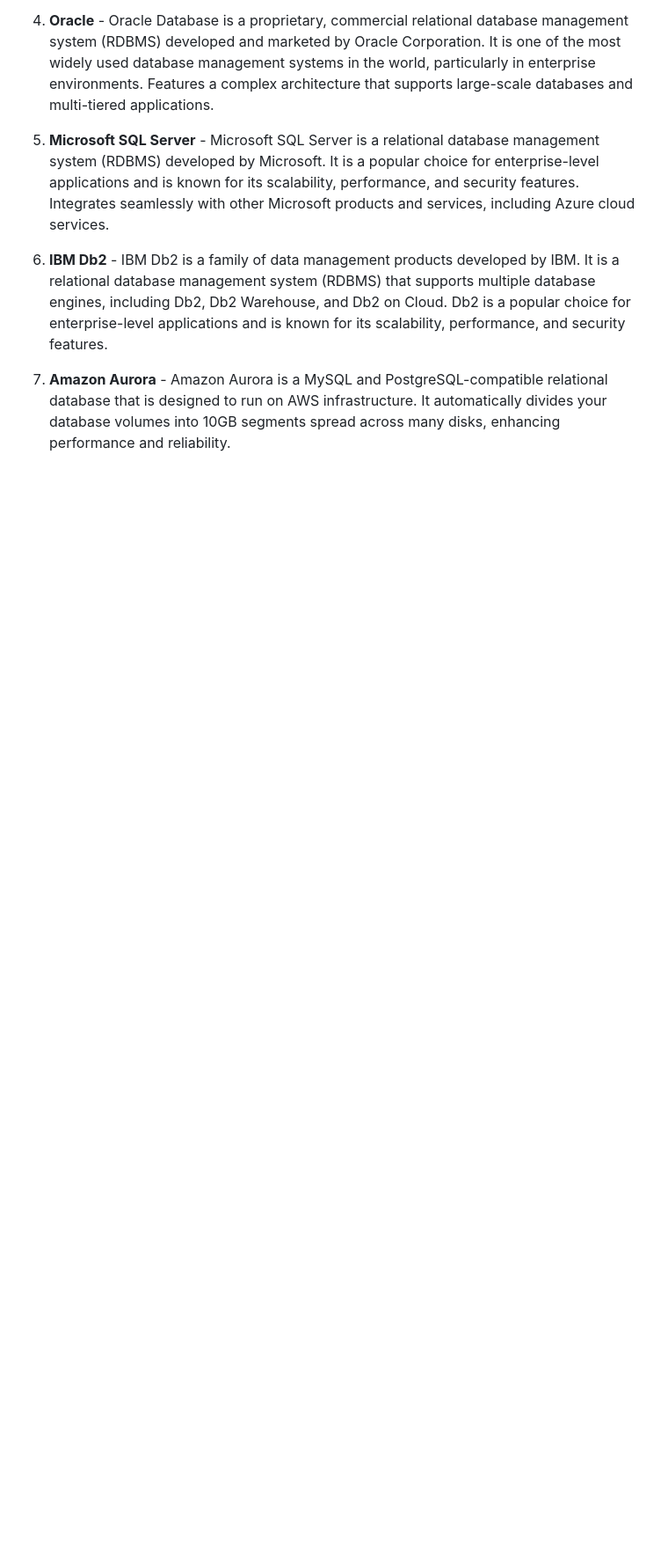
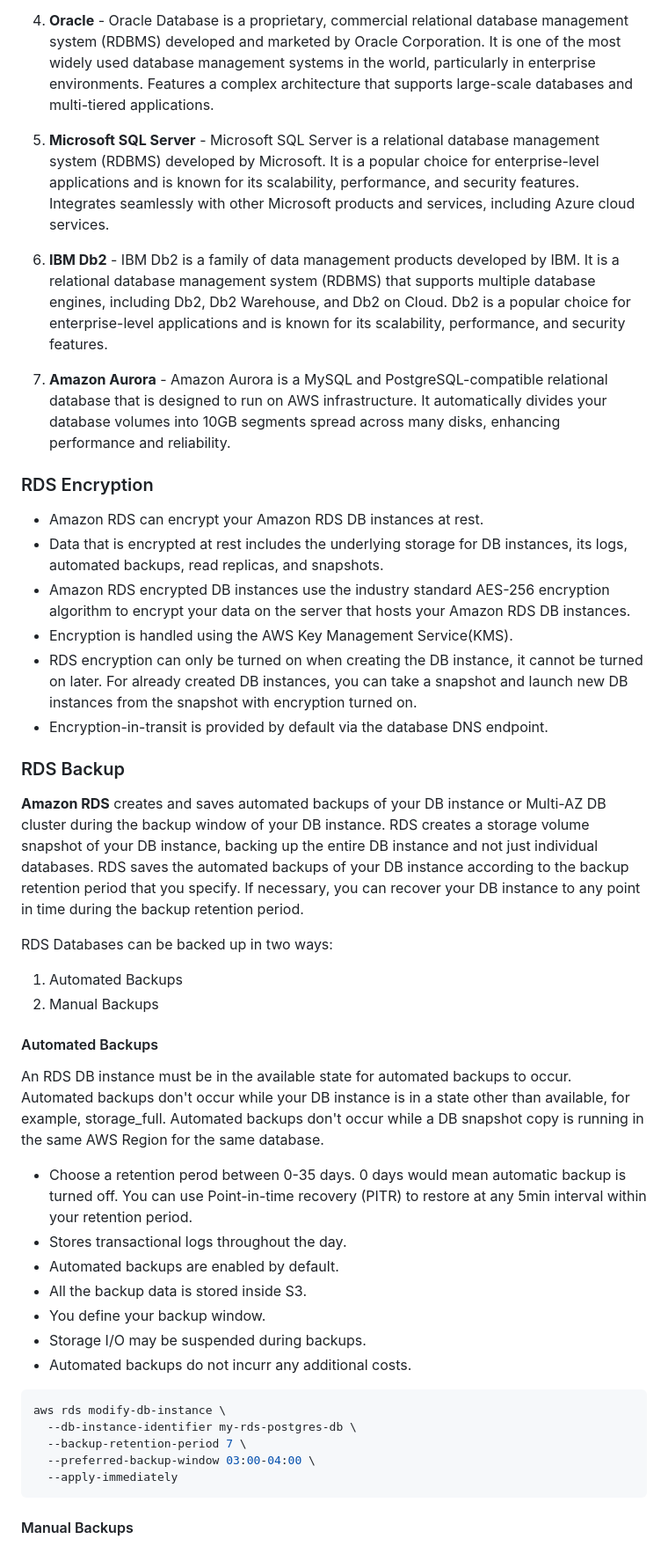
Before and after one commit to kiprotichgidii/aws-examples, a Markdown page: rds/README.md, the part around the change. Shown at 88% size. Drawn GitHub-style; blank space fills up the shorter version.

Commit message:
add: (docs) add encryption & automated backups

````diff
--- a/rds/README.md
+++ b/rds/README.md
@@ -52,3 +52,46 @@ including Db2, Db2 Warehouse, and Db2 on Cloud. Db2 is a popular choice for ente
 
 7. **Amazon Aurora** - Amazon Aurora is a MySQL and PostgreSQL-compatible relational database that is designed to run on AWS infrastructure. It automatically divides your
 database volumes into 10GB segments spread across many disks, enhancing performance and reliability.
+
+### RDS Encryption
+
+- Amazon RDS can encrypt your Amazon RDS DB instances at rest.
+- Data that is encrypted at rest includes the underlying storage for DB instances, its logs, automated backups, read replicas, and snapshots.
+- Amazon RDS encrypted DB instances use the industry standard AES-256 encryption algorithm to encrypt your data on the server that hosts your Amazon RDS DB instances.
+- Encryption is handled using the AWS Key Management Service(KMS).
+- RDS encryption can only be turned on when creating the DB instance, it cannot be turned on later. For already created DB instances, you can take a snapshot and launch new DB instances from the snapshot with encryption turned on.
+- Encryption-in-transit is provided by default via the database DNS endpoint.
+
+### RDS Backup
+
+**Amazon RDS** creates and saves automated backups of your DB instance or Multi-AZ DB cluster during the backup window of your DB instance. RDS creates a storage volume snapshot
+of your DB instance, backing up the entire DB instance and not just individual databases. RDS saves the automated backups of your DB instance according to the backup retention
+period that you specify. If necessary, you can recover your DB instance to any point in time during the backup retention period.
+
+RDS Databases can be backed up in two ways:
+
+1. Automated Backups
+2. Manual Backups
+
+#### Automated Backups
+
+An RDS DB instance must be in the available state for automated backups to occur. Automated backups don't occur while your DB instance is in a state other than available, for
+example, storage_full. Automated backups don't occur while a DB snapshot copy is running in the same AWS Region for the same database.
+
+- Choose a retention perod between 0-35 days. 0 days would mean automatic backup is turned off. You can use Point-in-time recovery (PITR) to restore at any 5min interval within your retention period.
+- Stores transactional logs throughout the day.
+- Automated backups are enabled by default.
+- All the backup data is stored inside S3.
+- You define your backup window.
+- Storage I/O may be suspended during backups.
+- Automated backups do not incurr any additional costs.
+
+```sh
+aws rds modify-db-instance \
+  --db-instance-identifier my-rds-postgres-db \
+  --backup-retention-period 7 \
+  --preferred-backup-window 03:00-04:00 \
+  --apply-immediately
+```
+
+#### Manual Backups
````
